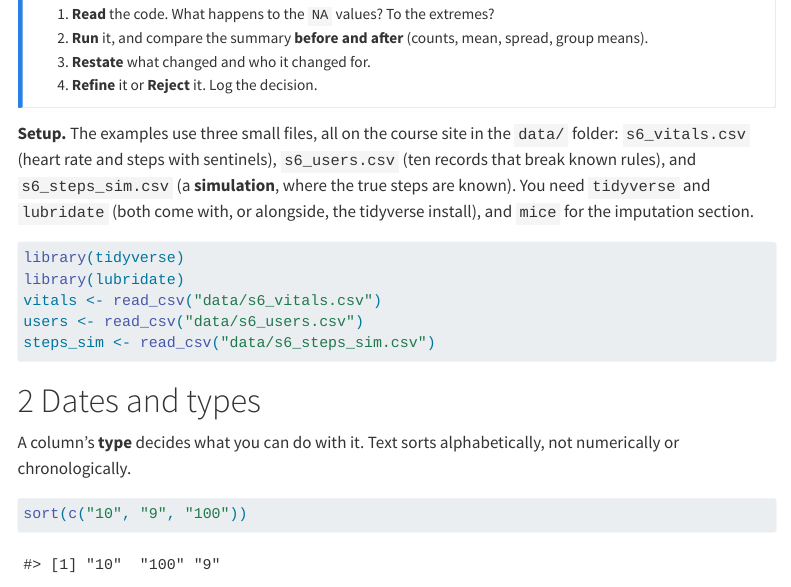
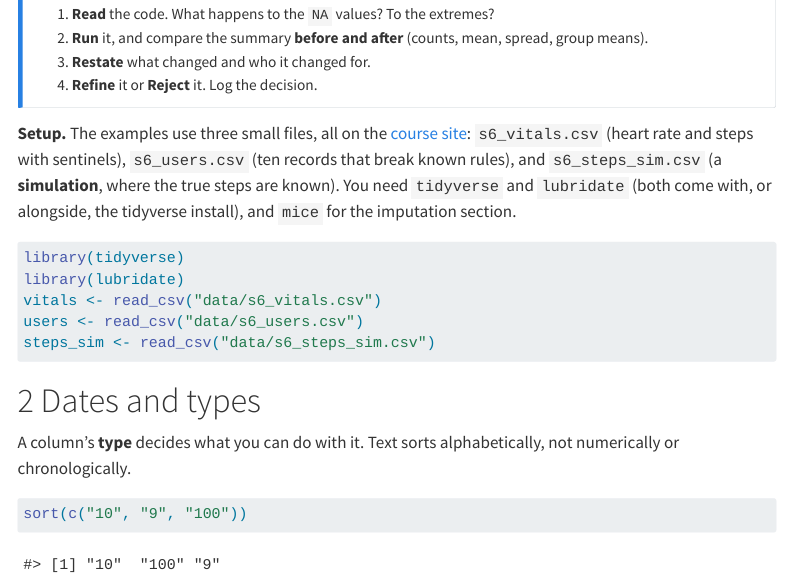
Before and after one commit to dtrStats/stat531-lectures, a Quarto document (W08L16_handout.qmd): the page in a window 1100 px wide, from 560 px down. Rendered offline with R 4.5, knitr and Pandoc in place of Quarto, with nearby package versions; menus at the side of the page are left out.

Commit message:
update slides and handout data ref

````diff
--- a/W08L16_handout.qmd
+++ b/W08L16_handout.qmd
@@ -54,7 +54,7 @@ The pattern from Session 5 continues: an AI assistant can make a column **look**
 4. **Refine** it or **Reject** it. Log the decision.
 :::
 
-**Setup.** The examples use three small files, all on the course site in the `data/` folder: `s6_vitals.csv` (heart rate and steps with sentinels), `s6_users.csv` (ten records that break known rules), and `s6_steps_sim.csv` (a **simulation**, where the true steps are known). You need `tidyverse` and `lubridate` (both come with, or alongside, the tidyverse install), and `mice` for the imputation section.
+**Setup.** The examples use three small files, all on the [course site](https://dtrstats.github.io/stat531-lectures/): `s6_vitals.csv` (heart rate and steps with sentinels), `s6_users.csv` (ten records that break known rules), and `s6_steps_sim.csv` (a **simulation**, where the true steps are known). You need `tidyverse` and `lubridate` (both come with, or alongside, the tidyverse install), and `mice` for the imputation section.
 
 ```{r}
 #| eval: false
````
Also changed, not shown: W08L16_slides.qmd (+1 -1 lines), docs/search.json, 16 other files.
